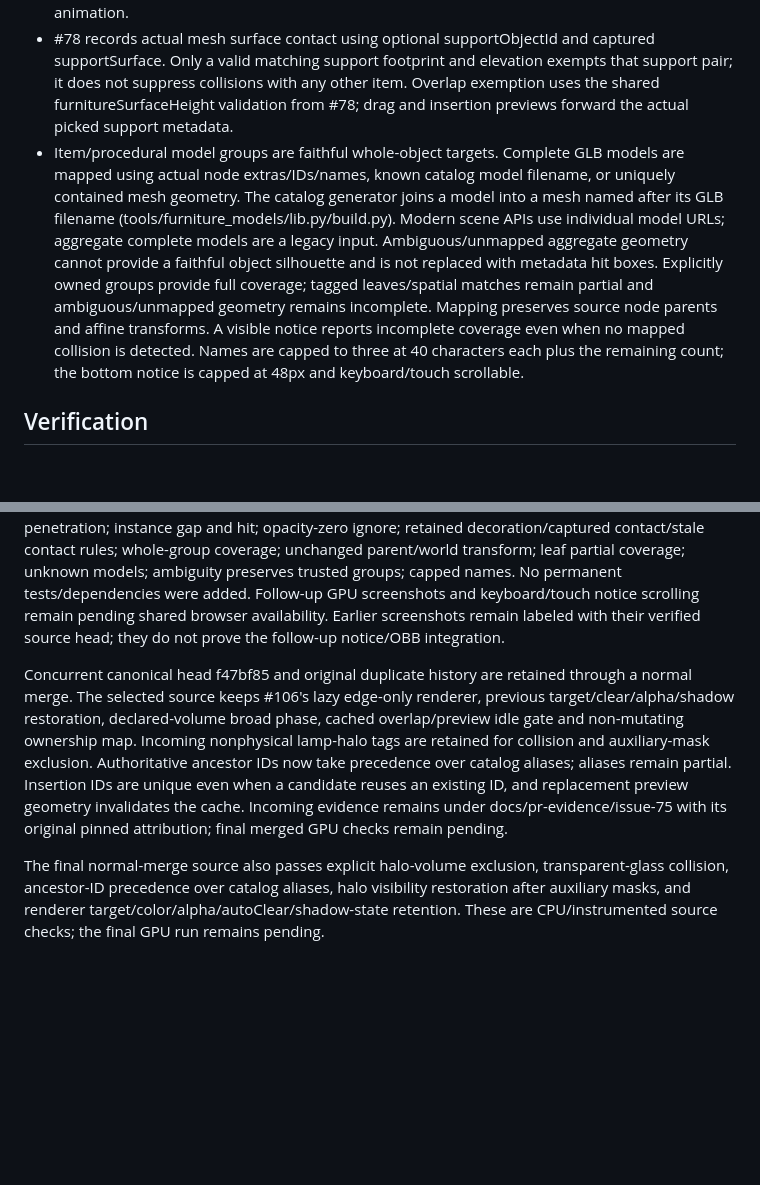
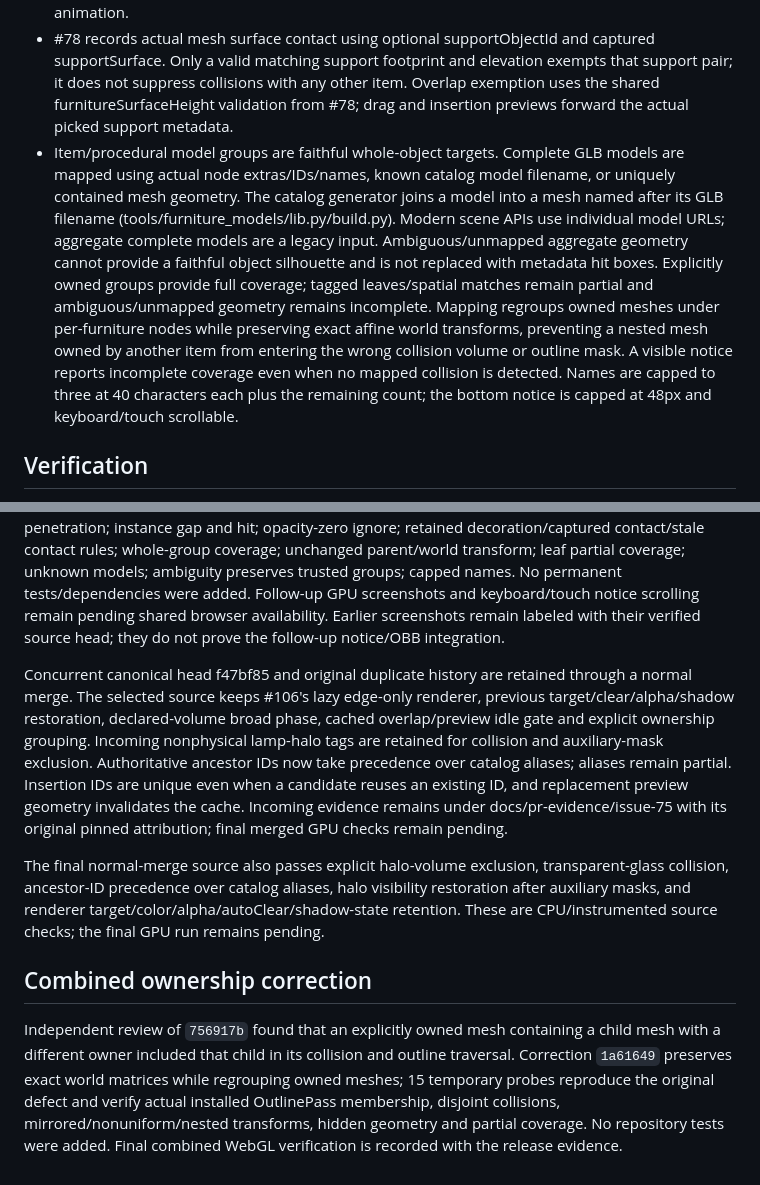
Before and after one commit to AtsushiHosaka/zenn_hackathon_5_takarada, a Markdown page: specs/furniture-overlap/spec.md, 2 parts joined by grey strips. Drawn GitHub-style; blank space fills up the shorter version.

Commit message:
docs: record affine-preserving furniture ownership correction

```diff
--- a/specs/furniture-overlap/spec.md
+++ b/specs/furniture-overlap/spec.md
@@ -9,7 +9,7 @@ Source: GitHub issue #75 read 2026-10-09. Google Docs URL is unset in docs/proje
 - Removing penetration removes red contours immediately. Existing purple selection/focus, view changes, resets, drag cancellation and render lifecycle remain intact.
 - Transparent outline-target allocation is lazy and bypassed for scenes without targets. The original renderer draws the scene normally; only edge alpha is overlaid in red, preserving clear color, lighting and per-material tone mapping. Resize and cleanup dispose owned passes/render targets. The same renderer/canvas/animation loop is retained; stable layout overlap detection is cached, and preview idle gating is retained. Outlines do not pulse, so reduced motion adds no animation.
 - #78 records actual mesh surface contact using optional supportObjectId and captured supportSurface. Only a valid matching support footprint and elevation exempts that support pair; it does not suppress collisions with any other item. Overlap exemption uses the shared furnitureSurfaceHeight validation from #78; drag and insertion previews forward the actual picked support metadata.
-- Item/procedural model groups are faithful whole-object targets. Complete GLB models are mapped using actual node extras/IDs/names, known catalog model filename, or uniquely contained mesh geometry. The catalog generator joins a model into a mesh named after its GLB filename (tools/furniture_models/lib.py/build.py). Modern scene APIs use individual model URLs; aggregate complete models are a legacy input. Ambiguous/unmapped aggregate geometry cannot provide a faithful object silhouette and is not replaced with metadata hit boxes. Explicitly owned groups provide full coverage; tagged leaves/spatial matches remain partial and ambiguous/unmapped geometry remains incomplete. Mapping preserves source node parents and affine transforms. A visible notice reports incomplete coverage even when no mapped collision is detected. Names are capped to three at 40 characters each plus the remaining count; the bottom notice is capped at 48px and keyboard/touch scrollable.
+- Item/procedural model groups are faithful whole-object targets. Complete GLB models are mapped using actual node extras/IDs/names, known catalog model filename, or uniquely contained mesh geometry. The catalog generator joins a model into a mesh named after its GLB filename (tools/furniture_models/lib.py/build.py). Modern scene APIs use individual model URLs; aggregate complete models are a legacy input. Ambiguous/unmapped aggregate geometry cannot provide a faithful object silhouette and is not replaced with metadata hit boxes. Explicitly owned groups provide full coverage; tagged leaves/spatial matches remain partial and ambiguous/unmapped geometry remains incomplete. Mapping regroups owned meshes under per-furniture nodes while preserving exact affine world transforms, preventing a nested mesh owned by another item from entering the wrong collision volume or outline mask. A visible notice reports incomplete coverage even when no mapped collision is detected. Names are capped to three at 40 characters each plus the remaining count; the bottom notice is capped at 48px and keyboard/touch scrollable.
 
 ## Verification
 
@@ -23,6 +23,10 @@ Canonical PR #106 incorporates the geometry/coverage benefits of duplicate PR #1
 Final local lint/typecheck/build pass. Twenty-three temporary exact-source geometry/ownership/message/state probes pass: rotated mesh gap rejected despite overlapping AABBs; mirrored positive extents; transformed local centers; exact/1mm contact versus 4mm penetration; instance gap and hit; opacity-zero ignore; retained decoration/captured contact/stale contact rules; whole-group coverage; unchanged parent/world transform; leaf partial coverage; unknown models; ambiguity preserves trusted groups; capped names. No permanent tests/dependencies were added. Follow-up GPU screenshots and keyboard/touch notice scrolling remain pending shared browser availability. Earlier screenshots remain labeled with their verified source head; they do not prove the follow-up notice/OBB integration.
 
 
-Concurrent canonical head f47bf85 and original duplicate history are retained through a normal merge. The selected source keeps #106's lazy edge-only renderer, previous target/clear/alpha/shadow restoration, declared-volume broad phase, cached overlap/preview idle gate and non-mutating ownership map. Incoming nonphysical lamp-halo tags are retained for collision and auxiliary-mask exclusion. Authoritative ancestor IDs now take precedence over catalog aliases; aliases remain partial. Insertion IDs are unique even when a candidate reuses an existing ID, and replacement preview geometry invalidates the cache. Incoming evidence remains under docs/pr-evidence/issue-75 with its original pinned attribution; final merged GPU checks remain pending.
+Concurrent canonical head f47bf85 and original duplicate history are retained through a normal merge. The selected source keeps #106's lazy edge-only renderer, previous target/clear/alpha/shadow restoration, declared-volume broad phase, cached overlap/preview idle gate and explicit ownership grouping. Incoming nonphysical lamp-halo tags are retained for collision and auxiliary-mask exclusion. Authoritative ancestor IDs now take precedence over catalog aliases; aliases remain partial. Insertion IDs are unique even when a candidate reuses an existing ID, and replacement preview geometry invalidates the cache. Incoming evidence remains under docs/pr-evidence/issue-75 with its original pinned attribution; final merged GPU checks remain pending.
 
 The final normal-merge source also passes explicit halo-volume exclusion, transparent-glass collision, ancestor-ID precedence over catalog aliases, halo visibility restoration after auxiliary masks, and renderer target/color/alpha/autoClear/shadow-state retention. These are CPU/instrumented source checks; the final GPU run remains pending.
+
+## Combined ownership correction
+
+Independent review of `756917b` found that an explicitly owned mesh containing a child mesh with a different owner included that child in its collision and outline traversal. Correction `1a61649` preserves exact world matrices while regrouping owned meshes; 15 temporary probes reproduce the original defect and verify actual installed OutlinePass membership, disjoint collisions, mirrored/nonuniform/nested transforms, hidden geometry and partial coverage. No repository tests were added. Final combined WebGL verification is recorded with the release evidence.
```
